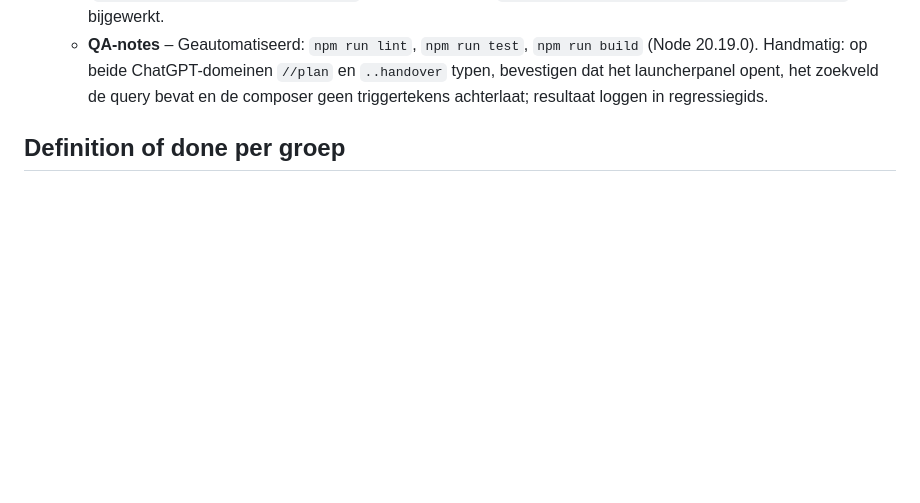
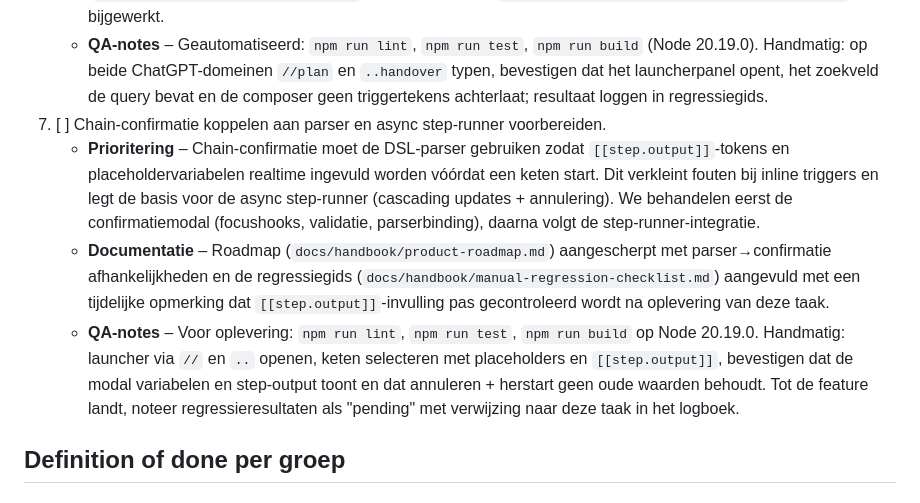
Before and after one commit to ByteBrewerJB/AI-Browser-Extension, a Markdown page: docs/handbook/retrofit-tracker.md, the part around the change. Drawn GitHub-style; blank space fills up the shorter version.

Commit message:
docs: track chain confirmation integration

```diff
--- a/docs/handbook/retrofit-tracker.md
+++ b/docs/handbook/retrofit-tracker.md
@@ -81,6 +81,10 @@ De extensie evolueert naar een **volledige productiviteitssuite** bovenop ChatGP
    - **Prioritering** – Composer-events openen nu het juiste launcherpanel zodra `//` of `..` wordt getypt; tokens worden direct uit het invoerveld verwijderd en promptfilters vullen automatisch. Dit ontsluit keyboard-first flows voor prompts én chains zonder muisklikken. Volgende stap is het aansluiten van de chain-confirmatie op de parser zodat variabelen meteen renderen.
    - **Documentatie** – Nieuwe helpermodule `src/content/inlineLauncherTriggers.ts`, testsuite `tests/content/inlineLauncherTriggers.spec.ts`, retrofitlog (dit bestand), roadmap, UX-spec (`docs/design/prompt-launcher-ux.md`) en regressiegids (`docs/handbook/manual-regression-checklist.md`) zijn bijgewerkt.
    - **QA-notes** – Geautomatiseerd: `npm run lint`, `npm run test`, `npm run build` (Node 20.19.0). Handmatig: op beide ChatGPT-domeinen `//plan` en `..handover` typen, bevestigen dat het launcherpanel opent, het zoekveld de query bevat en de composer geen triggertekens achterlaat; resultaat loggen in regressiegids.
+7. [ ] Chain-confirmatie koppelen aan parser en async step-runner voorbereiden.
+   - **Prioritering** – Chain-confirmatie moet de DSL-parser gebruiken zodat `[[step.output]]`-tokens en placeholdervariabelen realtime ingevuld worden vóórdat een keten start. Dit verkleint fouten bij inline triggers en legt de basis voor de async step-runner (cascading updates + annulering). We behandelen eerst de confirmatiemodal (focushooks, validatie, parserbinding), daarna volgt de step-runner-integratie.
+   - **Documentatie** – Roadmap (`docs/handbook/product-roadmap.md`) aangescherpt met parser→confirmatie afhankelijkheden en de regressiegids (`docs/handbook/manual-regression-checklist.md`) aangevuld met een tijdelijke opmerking dat `[[step.output]]`-invulling pas gecontroleerd wordt na oplevering van deze taak.
+   - **QA-notes** – Voor oplevering: `npm run lint`, `npm run test`, `npm run build` op Node 20.19.0. Handmatig: launcher via `//` en `..` openen, keten selecteren met placeholders en `[[step.output]]`, bevestigen dat de modal variabelen en step-output toont en dat annuleren + herstart geen oude waarden behoudt. Tot de feature landt, noteer regressieresultaten als "pending" met verwijzing naar deze taak in het logboek.
 
 ## Definition of done per groep
 ### Gespreksbeheer & mappen
```
Also changed, not shown: docs/handbook/manual-regression-checklist.md (+1 -1 lines), docs/handbook/product-roadmap.md (+1 -1 lines).
